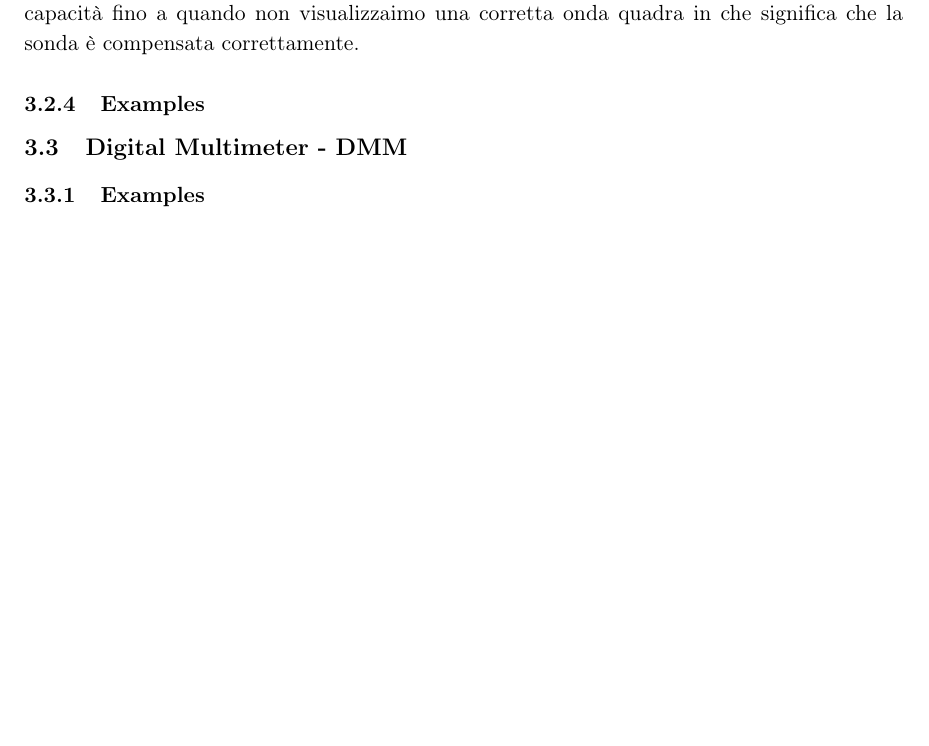
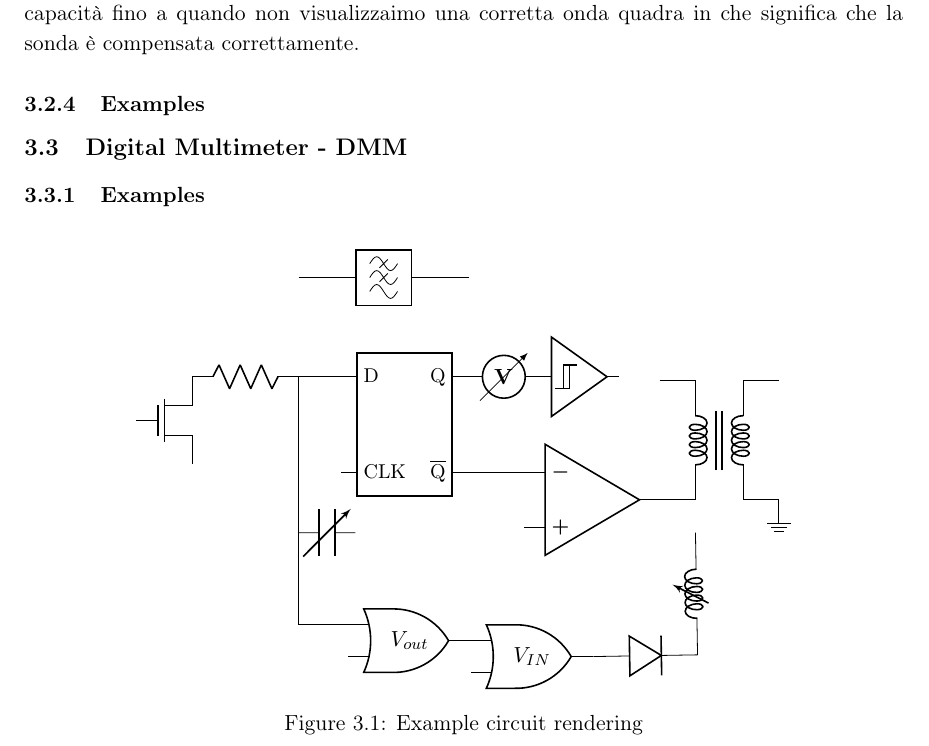
Before and after one commit to francescoabrami/ESE-01VRQLM, a LaTeX document (main.tex, which reads sections/Lectures/01-Measures.tex): part of page 15 of 15, cut so that both start at the same text, the shorter picture padded with empty space. Compiled offline with pdfLaTeX.

Commit message:
fix(missing): add missing files

```diff
--- a/sections/Lectures/01-Measures.tex
+++ b/sections/Lectures/01-Measures.tex
@@ -516,6 +516,33 @@ Tornando a noi una volta visualizzata l'onda sullo strumento ci è possibile reg
 \subsubsection{Examples}
 
 
+\begin{figure}[h]
+\begin{center}
+
+\begin{tikzpicture}[transform shape]
+\node[ieeestd or port](N1) at (4.956, 11.095){} node[anchor=center] at (N1.text){$V_{out}$};
+\node[ieeestd or port](N2) at (7.119, 10.815){} node[anchor=center] at (N2.text){$V_{IN}$};
+\draw (8.2, 10.815) to[empty diode] (10.037, 10.845);
+\node[op amp] at (8.18, 13.58){};
+\node[latch] at (4.87, 14.91){};
+\draw (6.99, 14.07) -- (5.99, 14.07);
+\draw (3.875, 11.375) -- (3, 11.375) -| (3, 15.75) -- (3.75, 15.75);
+\draw (5.99, 15.75) to[voltmeter] (7.25, 15.75);
+\draw (3, 13) to[variable capacitor] (4, 13);
+\draw (3, 15.75) to[american resistor] (1.125, 15.75);
+\node[schmitt] at (7.95, 15.75){};
+\draw (10.037, 10.845) to[variable cute inductor] (10, 13);
+\node[transformer core, cute] at (10.42, 14.63){};
+\node[nmos] at (1.125, 14.98){};
+\draw (3, 17.5) to[lowpass] (6, 17.5);
+\node[ground] at (11.47, 13.58){};
+\end{tikzpicture}
+
+\caption{Example circuit rendering}
+\end{center}
+\end{figure}
+
+
 
 
 
```
